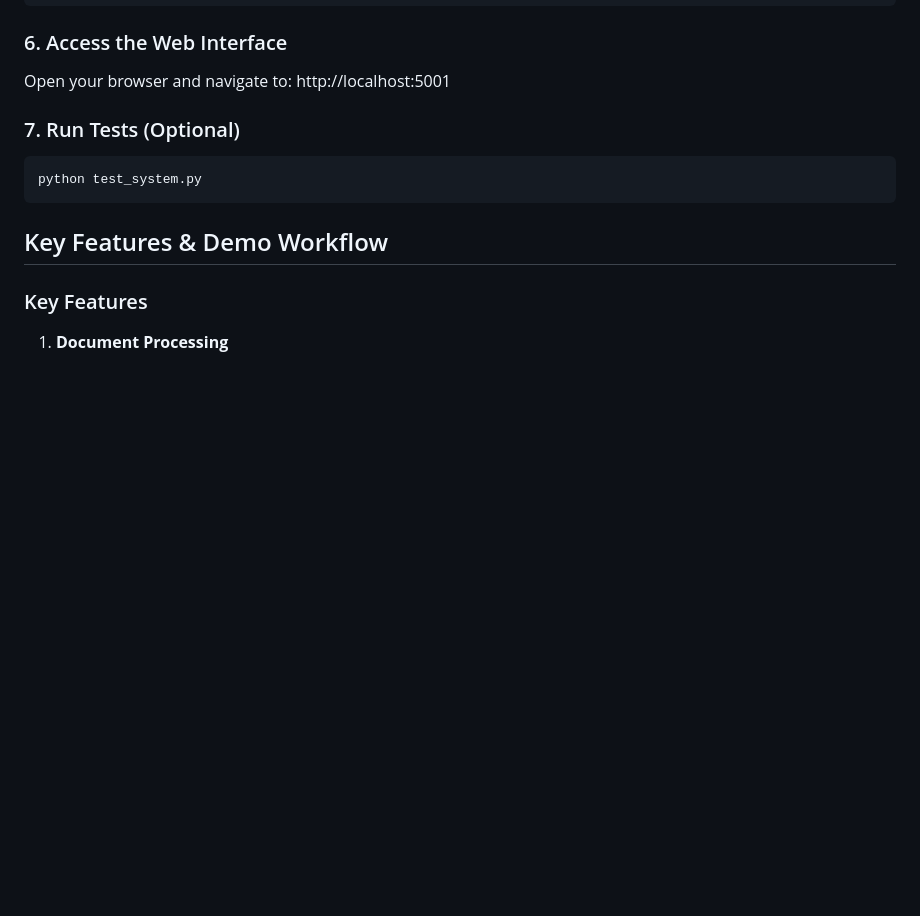
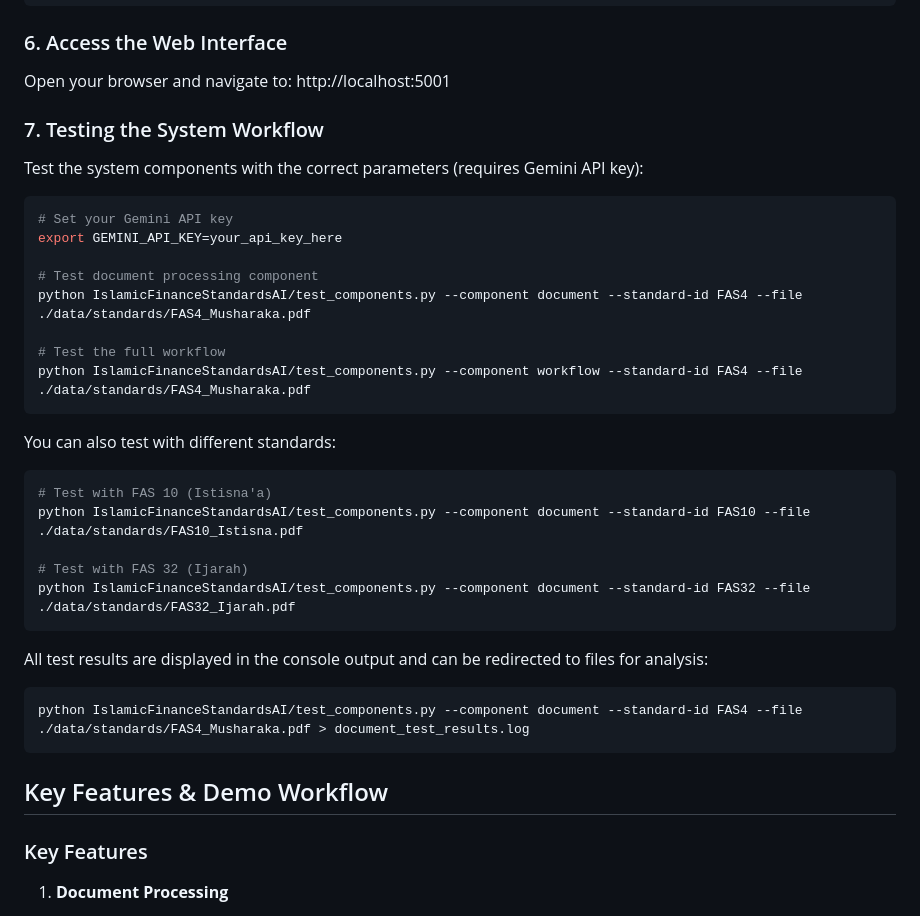
Before and after one commit to Faycall1l/IsDBI-StandardsEnhancement, a Markdown page: README.md, the part around the change. Drawn GitHub-style; blank space fills up the shorter version.

Commit message:
Update README with verified test commands

````diff
--- a/README.md
+++ b/README.md
@@ -50,10 +50,35 @@ python integrated_platform.py
 
 Open your browser and navigate to: http://localhost:5001
 
-### 7. Run Tests (Optional)
+### 7. Testing the System Workflow
+
+Test the system components with the correct parameters (requires Gemini API key):
 
 ```bash
-python test_system.py
+# Set your Gemini API key
+export GEMINI_API_KEY=your_api_key_here
+
+# Test document processing component
+python IslamicFinanceStandardsAI/test_components.py --component document --standard-id FAS4 --file ./data/standards/FAS4_Musharaka.pdf
+
+# Test the full workflow
+python IslamicFinanceStandardsAI/test_components.py --component workflow --standard-id FAS4 --file ./data/standards/FAS4_Musharaka.pdf
+```
+
+You can also test with different standards:
+
+```bash
+# Test with FAS 10 (Istisna'a)
+python IslamicFinanceStandardsAI/test_components.py --component document --standard-id FAS10 --file ./data/standards/FAS10_Istisna.pdf
+
+# Test with FAS 32 (Ijarah)
+python IslamicFinanceStandardsAI/test_components.py --component document --standard-id FAS32 --file ./data/standards/FAS32_Ijarah.pdf
+```
+
+All test results are displayed in the console output and can be redirected to files for analysis:
+
+```bash
+python IslamicFinanceStandardsAI/test_components.py --component document --standard-id FAS4 --file ./data/standards/FAS4_Musharaka.pdf > document_test_results.log
 ```
 
 ## Key Features & Demo Workflow
````
